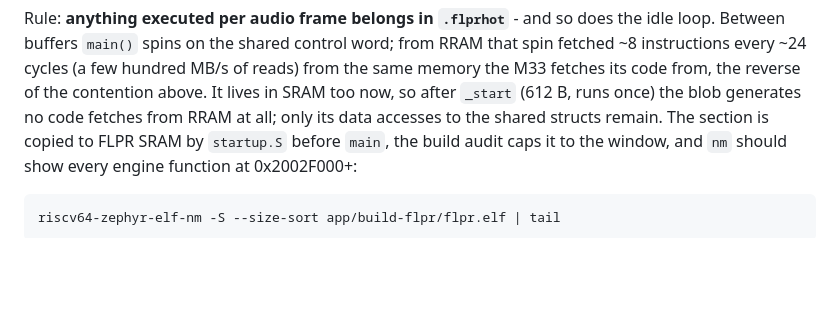
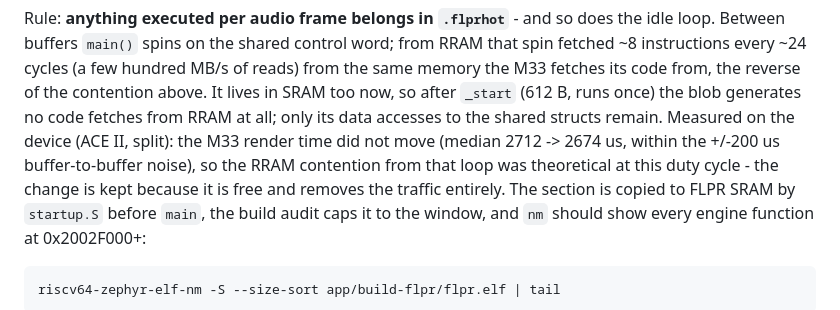
Before and after one commit to fanoush/SidClock, a Markdown page: docs/flpr.md, the part around the change. Rendered like a GitHub page; blank space fills up the shorter version.

Commit message:
docs: measure the idle-loop SRAM move (no measurable M33 difference)

```diff
--- a/docs/flpr.md
+++ b/docs/flpr.md
@@ -172,6 +172,10 @@ hundred MB/s of reads) from the same memory the M33 fetches its code
 from, the reverse of the contention above. It lives in SRAM too now, so
 after `_start` (612 B, runs once) the blob generates no code fetches from
 RRAM at all; only its data accesses to the shared structs remain.
+Measured on the device (ACE II, split): the M33 render time did not move
+(median 2712 -> 2674 us, within the +/-200 us buffer-to-buffer noise), so
+the RRAM contention from that loop was theoretical at this duty cycle -
+the change is kept because it is free and removes the traffic entirely.
  The
 section is copied to FLPR SRAM by `startup.S` before `main`, the build
 audit caps it to the window, and `nm` should show every engine function
```
